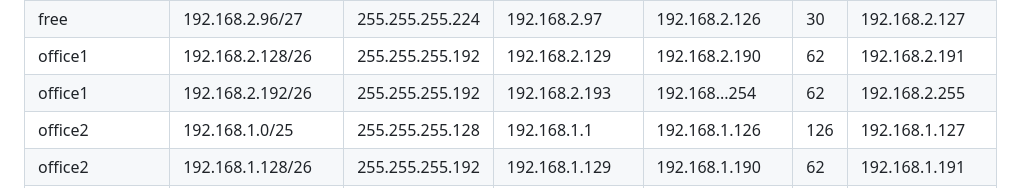
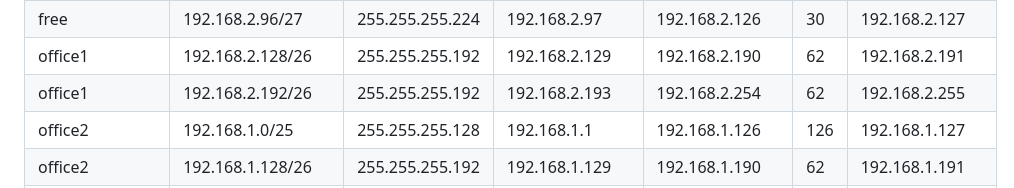
Before and after one commit to MIranaNightshade/otus-linux-professional, a Markdown page: network/README.md, the part around the change. GitHub-like rendering.

```diff
--- a/network/README.md
+++ b/network/README.md
@@ -42,7 +42,7 @@
 |free	      | 192.168.2.80/28 |	255.255.255.240	| 192.168.2.81 |	192.168.2.94	| 14	 | 192.168.2.95|
 |free       |	192.168.2.96/27|	255.255.255.224	|192.168.2.97	|192.168.2.126	|30	|192.168.2.127|
 |office1	   |192.168.2.128/26|255.255.255.192	|192.168.2.129	|192.168.2.190	|62	|192.168.2.191|
-|office1   |	192.168.2.192/26	|255.255.255.192	|192.168.2.193|	192.168...254	|62	| 192.168.2.255|
+|office1   |	192.168.2.192/26	|255.255.255.192	|192.168.2.193|	192.168.2.254	|62	| 192.168.2.255|
 |office2|192.168.1.0/25	|255.255.255.128|	192.168.1.1	|192.168.1.126	|126	|192.168.1.127|
 |office2	|192.168.1.128/26|	255.255.255.192	|192.168.1.129	|192.168.1.190	|62	|192.168.1.191|
 |office2	|192.168.1.192/26	|255.255.255.192	|192.168.1.193	|192.168.1.254	|62	|192.168.1.255|
```
